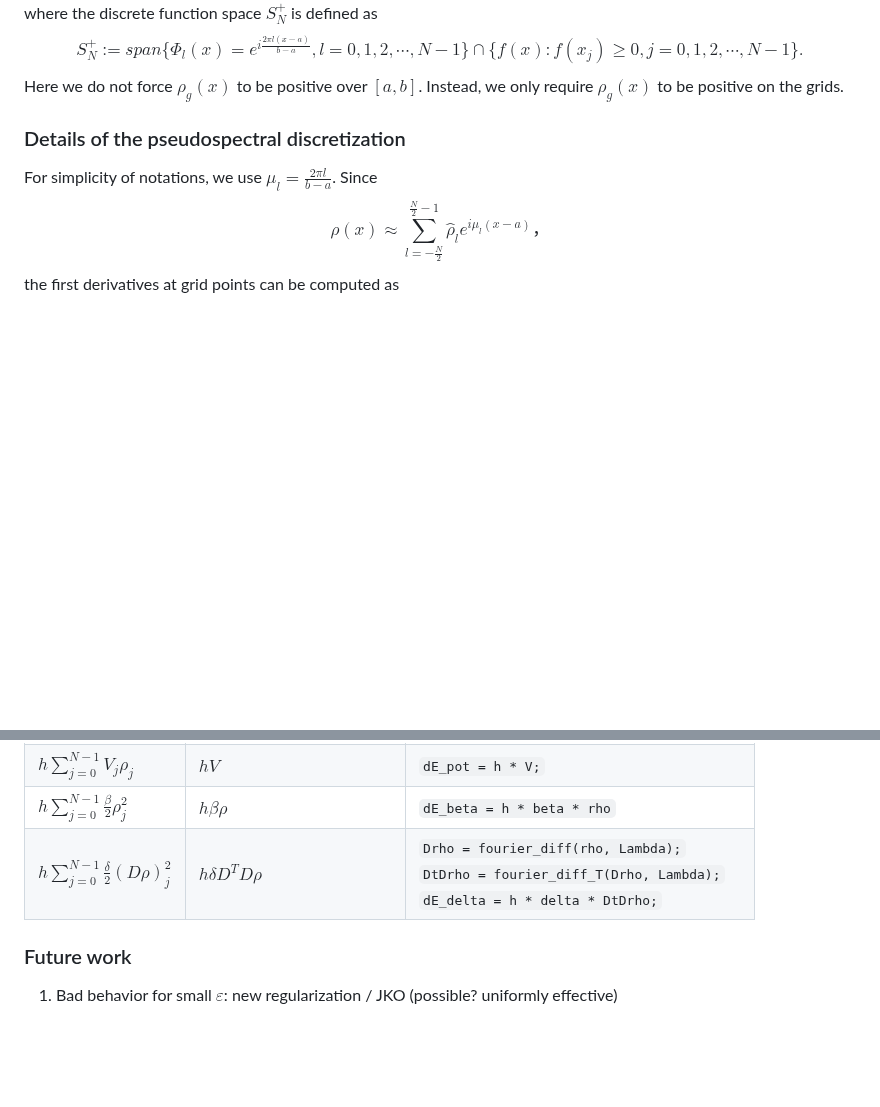
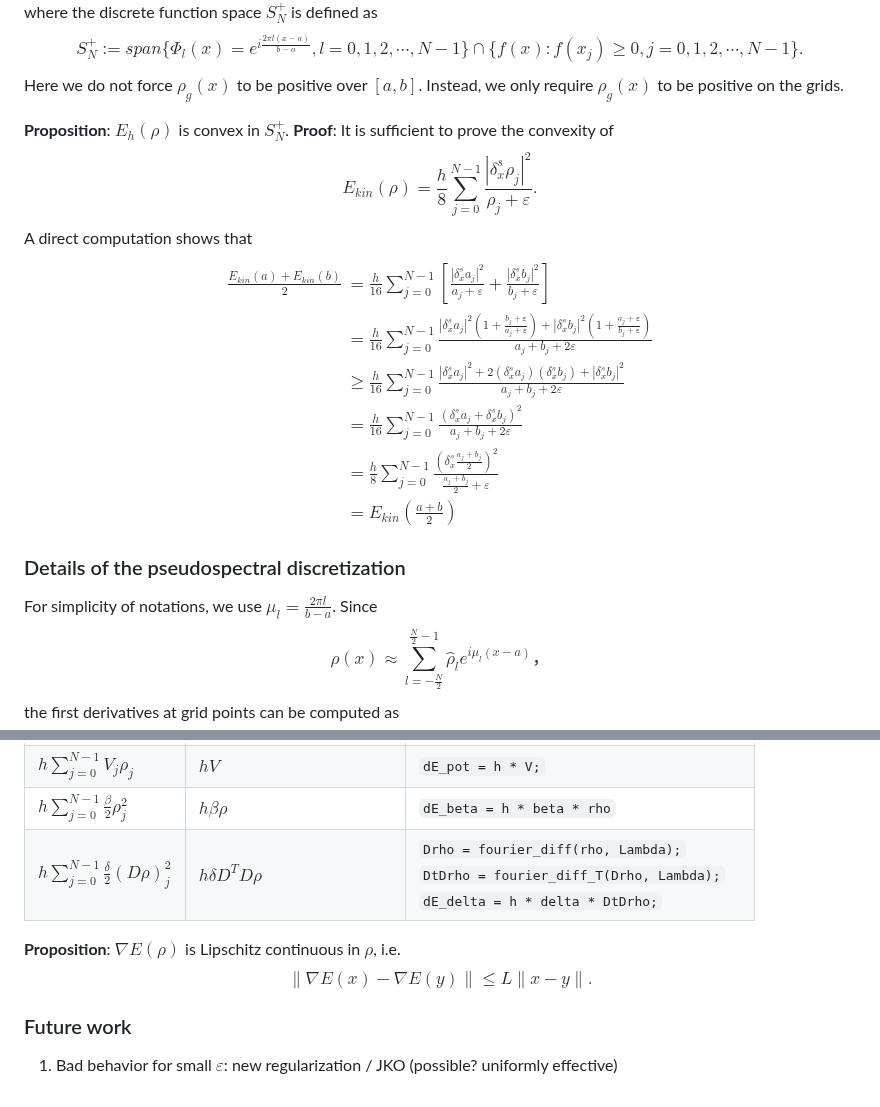
Before and after one commit to Xinran-RUAN/SP_Opt-g-BEC-HOI, a Markdown page: README.md, 2 parts joined by grey strips. Rendered like a GitHub page; blank space fills up the shorter version.

```diff
--- a/README.md
+++ b/README.md
@@ -28,6 +28,23 @@ $$
 	S_N^+ := span\{\Phi_l(x) = e^{i\frac{2\pi l(x-a)}{b-a}}, l = 0,1,2,\cdots, N-1 \} \cap \{ f(x) : f(x_j) \ge 0, j = 0,1,2,\cdots, N-1 \}.
 $$
 Here we do not force $\rho_g(x)$ to be positive over $[a,b]$. Instead, we only require $\rho_g(x)$ to be positive on the grids.
+
+**Proposition**: $E_h(\rho)$ is convex in $S_N^+$.
+**Proof**: It is sufficient to prove the convexity of
+$$
+	E_{kin}(\rho) =  \frac{h}{8}\sum_{j=0}^{N-1} \frac{|\delta_x^s \rho_j|^2}{\rho_j+\varepsilon}.
+$$
+A direct computation shows that
+$$
+\begin{aligned}
+	\frac{E_{kin}(a) + E_{kin}(b)}{2} & =  \frac{h}{16}\sum_{j=0}^{N-1} \left[\frac{|\delta_x^s a_j|^2}{a_j+\varepsilon} + \frac{|\delta_x^s b_j|^2}{b_j+\varepsilon}\right]\\
+	& = \frac{h}{16}\sum_{j=0}^{N-1} \frac{|\delta_x^s a_j|^2\left(1 + \frac{b_j+\varepsilon}{a_j+\varepsilon}\right) + |\delta_x^s b_j|^2\left(1 + \frac{a_j+\varepsilon}{b_j+\varepsilon}\right)}{a_j + b_j +2\varepsilon}\\
+	& \ge \frac{h}{16}\sum_{j=0}^{N-1} \frac{|\delta_x^s a_j|^2 + 2(\delta_x^s a_j)(\delta_x^s b_j) + |\delta_x^s b_j|^2}{a_j + b_j +2\varepsilon}\\
+	& = \frac{h}{16}\sum_{j=0}^{N-1} \frac{(\delta_x^s a_j + \delta_x^s b_j)^2}{a_j + b_j +2\varepsilon}\\
+	& = \frac{h}{8}\sum_{j=0}^{N-1} \frac{\left(\delta_x^s \frac{a_j+b_j}{2} \right)^2}{\frac{a_j + b_j}{2} + \varepsilon}\\
+	& = E_{kin}\left(\frac{a+b}{2}\right)
+\end{aligned}
+$$
 
 ### Details of the pseudospectral discretization
 For simplicity of notations, we use $\mu_l =\frac{2\pi l}{b-a}$. Since
@@ -137,6 +154,11 @@ To summarize
 |$h\sum_{j=0}^{N-1} \frac{\beta}{2}\rho_j^2$ | $h\beta \rho$ | `dE_beta = h * beta * rho` |
 |$h\sum_{j=0}^{N-1} \frac{\delta}{2} (D\rho)_j^2$ | $h\delta D^T D\rho$ | `Drho = fourier_diff(rho, Lambda);` <br> `DtDrho = fourier_diff_T(Drho, Lambda);` <br> `dE_delta = h * delta * DtDrho;` |
 
+**Proposition**: $\nabla E(\rho)$ is Lipschitz continuous in $\rho$, i.e.
+$$
+	\|\nabla E(x) - \nabla E(y)\| \le L \|x-y\|.
+$$
+
 ### Future work
 
 1. Bad behavior for small $\varepsilon$: new regularization / JKO (possible? uniformly effective)
```
